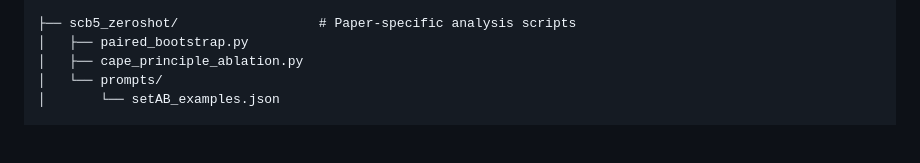
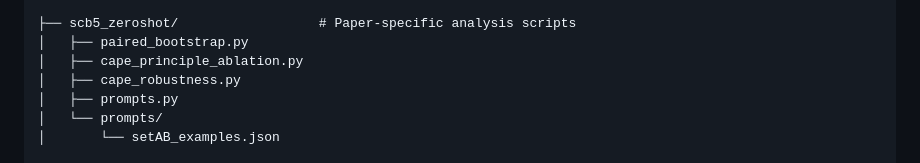
Before and after one commit to zhanglizhuo/scb5-zeroshot, a Markdown page: README.md, the part around the change. Rendered like a GitHub page; blank space fills up the shorter version.

Commit message:
Add missing scb5_zeroshot files to directory tree

```diff
--- a/README.md
+++ b/README.md
@@ -135,6 +135,8 @@ scb5-zeroshot/
 ├── scb5_zeroshot/                  # Paper-specific analysis scripts
 │   ├── paired_bootstrap.py
 │   ├── cape_principle_ablation.py
+│   ├── cape_robustness.py
+│   ├── prompts.py
 │   └── prompts/
 │       └── setAB_examples.json
 
```
